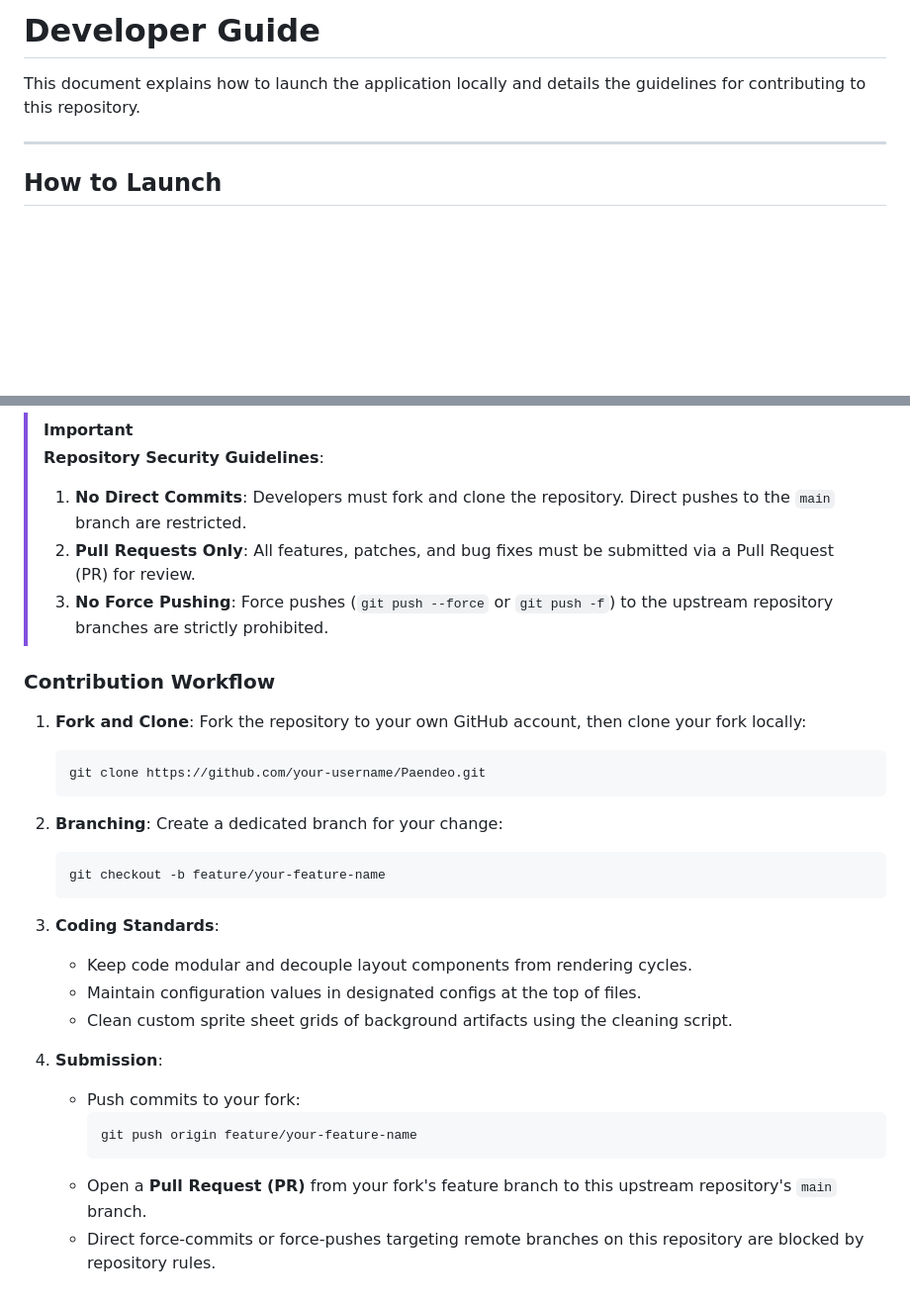
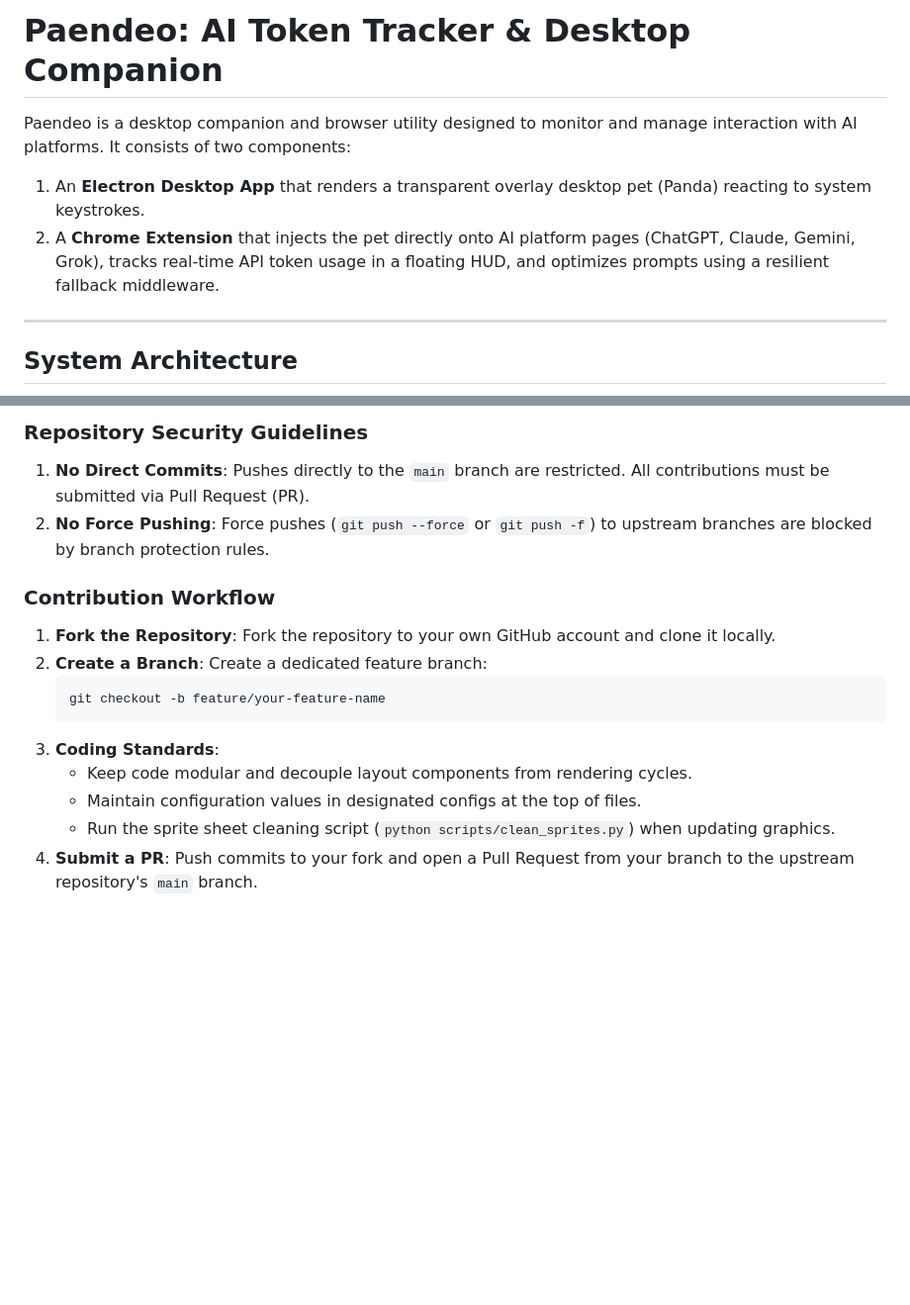
Before and after one commit to divyanshuj91/Paendeo, a Markdown page: README.md, 2 parts joined by grey strips. Shown at 99% size. Rendered like a GitHub page; blank space fills up the shorter version.

````diff
--- a/README.md
+++ b/README.md
@@ -1,8 +1,10 @@
-# Developer Guide
+# Paendeo: AI Token Tracker & Desktop Companion
 
-This document explains how to launch the application locally and details the guidelines for contributing to this repository.
+Paendeo is a desktop companion and browser utility designed to monitor and manage interaction with AI platforms. It consists of two components:
+1. An **Electron Desktop App** that renders a transparent overlay desktop pet (Panda) reacting to system keystrokes.
+2. A **Chrome Extension** that injects the pet directly onto AI platform pages (ChatGPT, Claude, Gemini, Grok), tracks real-time API token usage in a floating HUD, and optimizes prompts using a resilient fallback middleware.
 
 ---
 
-##  How to Launch
+## System Architecture
 
@@ -53,33 +89,16 @@ We welcome contributions! To maintain security and repository integrity, please
 
-> [!IMPORTANT]
-> **Repository Security Guidelines**:
-> 1. **No Direct Commits**: Developers must fork and clone the repository. Direct pushes to the `main` branch are restricted.
-> 2. **Pull Requests Only**: All features, patches, and bug fixes must be submitted via a Pull Request (PR) for review.
-> 3. **No Force Pushing**: Force pushes (`git push --force` or `git push -f`) to the upstream repository branches are strictly prohibited.
+### Repository Security Guidelines
+1. **No Direct Commits**: Pushes directly to the `main` branch are restricted. All contributions must be submitted via Pull Request (PR).
+2. **No Force Pushing**: Force pushes (`git push --force` or `git push -f`) to upstream branches are blocked by branch protection rules.
 
 ### Contribution Workflow
-
-1. **Fork and Clone**:
-   Fork the repository to your own GitHub account, then clone your fork locally:
-   ```bash
-   git clone https://github.com/your-username/Paendeo.git
-   ```
-
-2. **Branching**:
-   Create a dedicated branch for your change:
+1. **Fork the Repository**: Fork the repository to your own GitHub account and clone it locally.
+2. **Create a Branch**: Create a dedicated feature branch:
    ```bash
    git checkout -b feature/your-feature-name
    ```
-
 3. **Coding Standards**:
    - Keep code modular and decouple layout components from rendering cycles.
    - Maintain configuration values in designated configs at the top of files.
-   - Clean custom sprite sheet grids of background artifacts using the cleaning script.
-
-4. **Submission**:
-   - Push commits to your fork:
-     ```bash
-     git push origin feature/your-feature-name
-     ```
-   - Open a **Pull Request (PR)** from your fork's feature branch to this upstream repository's `main` branch.
-   - Direct force-commits or force-pushes targeting remote branches on this repository are blocked by repository rules.
+   - Run the sprite sheet cleaning script (`python scripts/clean_sprites.py`) when updating graphics.
+4. **Submit a PR**: Push commits to your fork and open a Pull Request from your branch to the upstream repository's `main` branch.
````
Also changed, not shown: other parts of README.md (+66 -32 lines).
